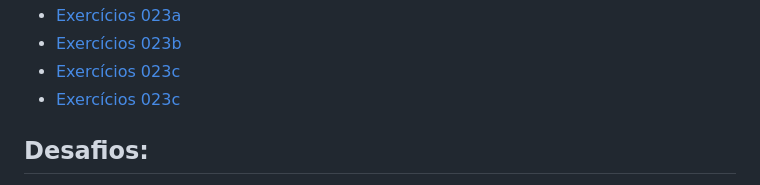
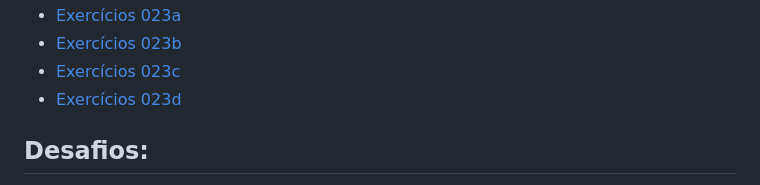
Before and after one commit to danielhbbarbosa/html-css, a Markdown page: README.md, the part around the change. Drawn GitHub-style.

```diff
--- a/README.md
+++ b/README.md
@@ -139,7 +139,7 @@
         <a href='exercícios/ex023/tabela003.html' target="blank"> Exercícios 023c </a>
     </li>
         <li>
-        <a href='exercícios/ex023/tabelateste.html.html' target="blank"> Exercícios 023c </a>
+        <a href='exercícios/ex023/tabelateste.html' target="blank"> Exercícios 023d </a>
     </li>
 </ul>
 
```
